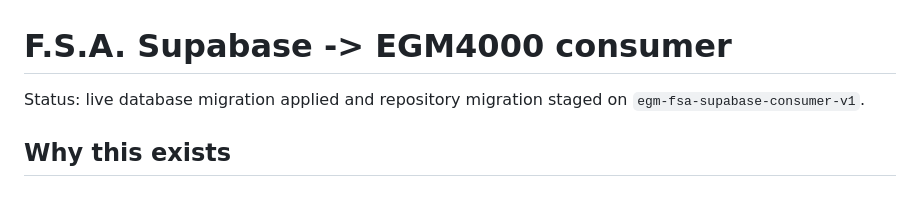
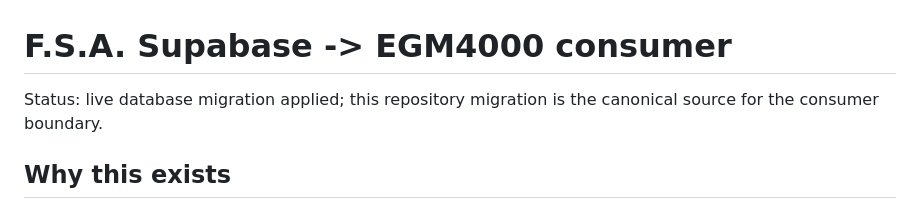
Before and after one commit to anastaysia94-sudo/EGM4000-Android, a Markdown page: docs/FSA_SUPABASE_CONSUMER.md, the part around the change. GitHub-like rendering.

Commit message:
docs: make FSA consumer status branch-neutral

```diff
--- a/docs/FSA_SUPABASE_CONSUMER.md
+++ b/docs/FSA_SUPABASE_CONSUMER.md
@@ -1,6 +1,6 @@
 # F.S.A. Supabase -> EGM4000 consumer
 
-Status: live database migration applied and repository migration staged on `egm-fsa-supabase-consumer-v1`.
+Status: live database migration applied; this repository migration is the canonical source for the consumer boundary.
 
 ## Why this exists
 
```
